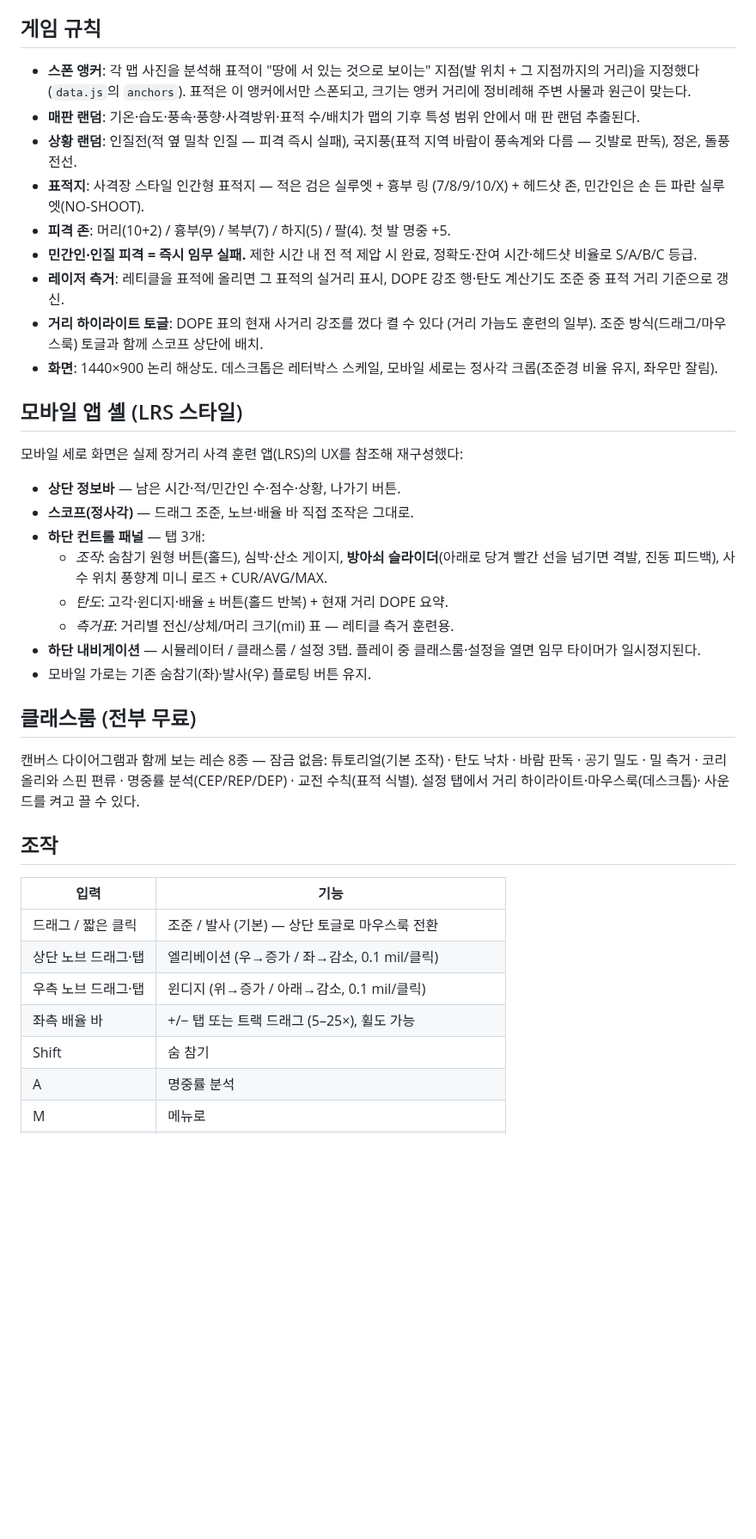
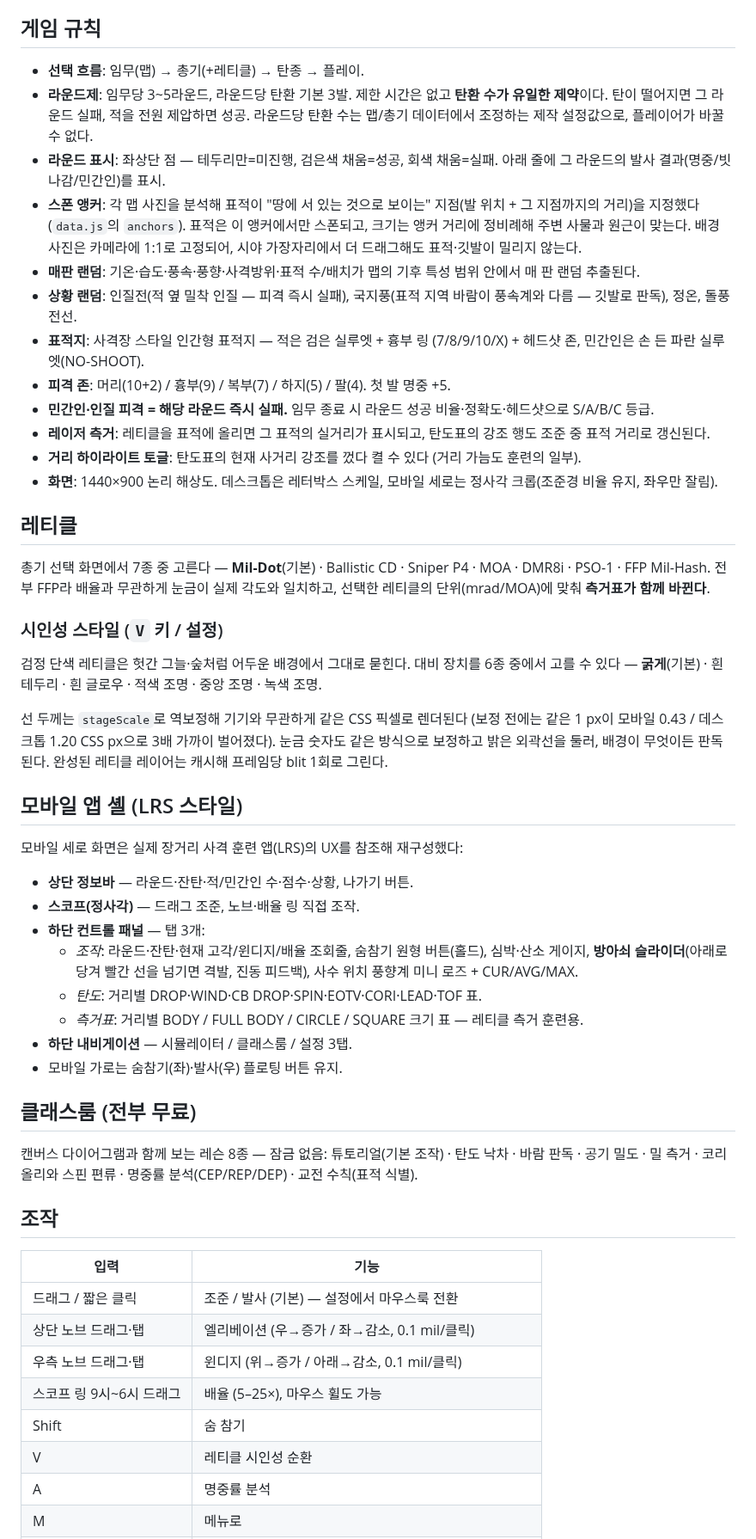
Before and after one commit to SUKH0l/Lmsniper, a Markdown page: README.md, the part around one of its changes. Shown at 86% size. Rendered like a GitHub page; blank space fills up the shorter version.

Commit message:
공개 배포 준비: README 갱신 · 스크린샷 · .nojekyll
GitHub Pages로 공개 배포하기 위한 준비.

- README를 현재 게임에 맞게 갱신: 라운드제(제한시간 삭제), 레티클 7종과
  시인성 스타일 6종, LRS 스타일 탄도표·측거표, 설정 영구 저장, 스코프 링
  배율 조작. 낡은 서술(제한 시간 등급, DOPE ± 버튼, 자동 재장전, 배율 바)
  제거하고 플레이 링크와 스크린샷 추가
- docs/screenshot.jpg — 실제 플레이 화면 (숲 임무, Ballistic CD 레티클)
- .nojekyll — Pages가 Jekyll 파이프라인을 건너뛰게 함. 현재 밑줄로 시작하는
  파일은 없지만 향후 추가돼도 조용히 누락되지 않도록 미리 둔다
- 재사용 주의 항목 추가: assets/ 배경 사진의 출처·재배포 조건이 저장소에
  기록돼 있지 않다

Co-Authored-By: Claude Opus 5 <noreply@anthropic.com>
Claude-Session: https://claude.ai/code/session_017jddVKQLDKRCq6qpFxttMZ

```diff
--- a/README.md
+++ b/README.md
@@ -37,10 +41,18 @@ KSME 2017 논문의 두 가지 명중률 예측 방법을 구현해 비교한다
 
 ## 게임 규칙
 
+- **선택 흐름**: 임무(맵) → 총기(+레티클) → 탄종 → 플레이.
+- **라운드제**: 임무당 3~5라운드, 라운드당 탄환 기본 3발. 제한 시간은 없고
+  **탄환 수가 유일한 제약**이다. 탄이 떨어지면 그 라운드 실패, 적을 전원
+  제압하면 성공. 라운드당 탄환 수는 맵/총기 데이터에서 조정하는 제작
+  설정값으로, 플레이어가 바꿀 수 없다.
+- **라운드 표시**: 좌상단 점 — 테두리만=미진행, 검은색 채움=성공,
+  회색 채움=실패. 아래 줄에 그 라운드의 발사 결과(명중/빗나감/민간인)를 표시.
 - **스폰 앵커**: 각 맵 사진을 분석해 표적이 "땅에 서 있는 것으로 보이는"
   지점(발 위치 + 그 지점까지의 거리)을 지정했다 (`data.js`의 `anchors`).
   표적은 이 앵커에서만 스폰되고, 크기는 앵커 거리에 정비례해 주변
-  사물과 원근이 맞는다.
+  사물과 원근이 맞는다. 배경 사진은 카메라에 1:1로 고정되어, 시야
+  가장자리에서 더 드래그해도 표적·깃발이 밀리지 않는다.
 - **매판 랜덤**: 기온·습도·풍속·풍향·사격방위·표적 수/배치가 맵의 기후
   특성 범위 안에서 매 판 랜덤 추출된다.
 - **상황 랜덤**: 인질전(적 옆 밀착 인질 — 피격 즉시 실패), 국지풍(표적
@@ -48,50 +60,67 @@ KSME 2017 논문의 두 가지 명중률 예측 방법을 구현해 비교한다
 - **표적지**: 사격장 스타일 인간형 표적지 — 적은 검은 실루엣 + 흉부 링
   (7/8/9/10/X) + 헤드샷 존, 민간인은 손 든 파란 실루엣(NO-SHOOT).
 - **피격 존**: 머리(10+2) / 흉부(9) / 복부(7) / 하지(5) / 팔(4). 첫 발 명중 +5.
-- **민간인·인질 피격 = 즉시 임무 실패.** 제한 시간 내 전 적 제압 시 완료,
-  정확도·잔여 시간·헤드샷 비율로 S/A/B/C 등급.
-- **레이저 측거**: 레티클을 표적에 올리면 그 표적의 실거리 표시, DOPE
-  강조 행·탄도 계산기도 조준 중 표적 거리 기준으로 갱신.
-- **거리 하이라이트 토글**: DOPE 표의 현재 사거리 강조를 껐다 켤 수 있다
-  (거리 가늠도 훈련의 일부). 조준 방식(드래그/마우스룩) 토글과 함께
-  스코프 상단에 배치.
+- **민간인·인질 피격 = 해당 라운드 즉시 실패.** 임무 종료 시 라운드 성공
+  비율·정확도·헤드샷으로 S/A/B/C 등급.
+- **레이저 측거**: 레티클을 표적에 올리면 그 표적의 실거리가 표시되고,
+  탄도표의 강조 행도 조준 중 표적 거리로 갱신된다.
+- **거리 하이라이트 토글**: 탄도표의 현재 사거리 강조를 껐다 켤 수 있다
+  (거리 가늠도 훈련의 일부).
 - **화면**: 1440×900 논리 해상도. 데스크톱은 레터박스 스케일, 모바일
   세로는 정사각 크롭(조준경 비율 유지, 좌우만 잘림).
+
+## 레티클
+
+총기 선택 화면에서 7종 중 고른다 — **Mil-Dot**(기본) · Ballistic CD ·
+Sniper P4 · MOA · DMR8i · PSO-1 · FFP Mil-Hash. 전부 FFP라 배율과 무관하게
+눈금이 실제 각도와 일치하고, 선택한 레티클의 단위(mrad/MOA)에 맞춰 **측거표가
+함께 바뀐다**.
+
+### 시인성 스타일 (`V` 키 / 설정)
+
+검정 단색 레티클은 헛간 그늘·숲처럼 어두운 배경에서 그대로 묻힌다. 대비
+장치를 6종 중에서 고를 수 있다 — **굵게**(기본) · 흰 테두리 · 흰 글로우 ·
+적색 조명 · 중앙 조명 · 녹색 조명.
+
+선 두께는 `stageScale`로 역보정해 기기와 무관하게 같은 CSS 픽셀로 렌더된다
+(보정 전에는 같은 1 px이 모바일 0.43 / 데스크톱 1.20 CSS px으로 3배 가까이
+벌어졌다). 눈금 숫자도 같은 방식으로 보정하고 밝은 외곽선을 둘러, 배경이
+무엇이든 판독된다. 완성된 레티클 레이어는 캐시해 프레임당 blit 1회로 그린다.
 
 ## 모바일 앱 셸 (LRS 스타일)
 
 모바일 세로 화면은 실제 장거리 사격 훈련 앱(LRS)의 UX를 참조해
 재구성했다:
 
-- **상단 정보바** — 남은 시간·적/민간인 수·점수·상황, 나가기 버튼.
-- **스코프(정사각)** — 드래그 조준, 노브·배율 바 직접 조작은 그대로.
+- **상단 정보바** — 라운드·잔탄·적/민간인 수·점수·상황, 나가기 버튼.
+- **스코프(정사각)** — 드래그 조준, 노브·배율 링 직접 조작.
 - **하단 컨트롤 패널** — 탭 3개:
-  - *조작*: 숨참기 원형 버튼(홀드), 심박·산소 게이지, **방아쇠
-    슬라이더**(아래로 당겨 빨간 선을 넘기면 격발, 진동 피드백),
-    사수 위치 풍향계 미니 로즈 + CUR/AVG/MAX.
-  - *탄도*: 고각·윈디지·배율 ± 버튼(홀드 반복) + 현재 거리 DOPE 요약.
-  - *측거표*: 거리별 전신/상체/머리 크기(mil) 표 — 레티클 측거 훈련용.
+  - *조작*: 라운드·잔탄·현재 고각/윈디지/배율 조회줄, 숨참기 원형
+    버튼(홀드), 심박·산소 게이지, **방아쇠 슬라이더**(아래로 당겨 빨간 선을
+    넘기면 격발, 진동 피드백), 사수 위치 풍향계 미니 로즈 + CUR/AVG/MAX.
+  - *탄도*: 거리별 DROP·WIND·CB DROP·SPIN·EOTV·CORI·LEAD·TOF 표.
+  - *측거표*: 거리별 BODY / FULL BODY / CIRCLE / SQUARE 크기 표 —
+    레티클 측거 훈련용.
 - **하단 내비게이션** — 시뮬레이터 / 클래스룸 / 설정 3탭.
-  플레이 중 클래스룸·설정을 열면 임무 타이머가 일시정지된다.
-- 모바일 가로는 기존 숨참기(좌)·발사(우) 플로팅 버튼 유지.
+- 모바일 가로는 숨참기(좌)·발사(우) 플로팅 버튼 유지.
 
 ## 클래스룸 (전부 무료)
 
 캔버스 다이어그램과 함께 보는 레슨 8종 — 잠금 없음:
 튜토리얼(기본 조작) · 탄도 낙차 · 바람 판독 · 공기 밀도 ·
 밀 측거 · 코리올리와 스핀 편류 · 명중률 분석(CEP/REP/DEP) ·
-교전 수칙(표적 식별). 설정 탭에서 거리 하이라이트·마우스룩(데스크톱)·
-사운드를 켜고 끌 수 있다.
+교전 수칙(표적 식별).
 
 ## 조작
 
 | 입력 | 기능 |
 |---|---|
-| 드래그 / 짧은 클릭 | 조준 / 발사 (기본) — 상단 토글로 마우스룩 전환 |
+| 드래그 / 짧은 클릭 | 조준 / 발사 (기본) — 설정에서 마우스룩 전환 |
 | 상단 노브 드래그·탭 | 엘리베이션 (우→증가 / 좌→감소, 0.1 mil/클릭) |
 | 우측 노브 드래그·탭 | 윈디지 (위→증가 / 아래→감소, 0.1 mil/클릭) |
-| 좌측 배율 바 | +/− 탭 또는 트랙 드래그 (5–25×), 휠도 가능 |
+| 스코프 링 9시~6시 드래그 | 배율 (5–25×), 마우스 휠도 가능 |
 | Shift | 숨 참기 |
+| V | 레티클 시인성 순환 |
 | A | 명중률 분석 |
 | M | 메뉴로 |
 | **모바일** 좌측 숨참기 | 꾹 = 숨 참기, 누른 채 손가락 이동으로 조준 (한 손 조작) |
```
Also changed, not shown: other parts of README.md (+21 -4 lines), docs/screenshot.jpg (added), 1 other file.
